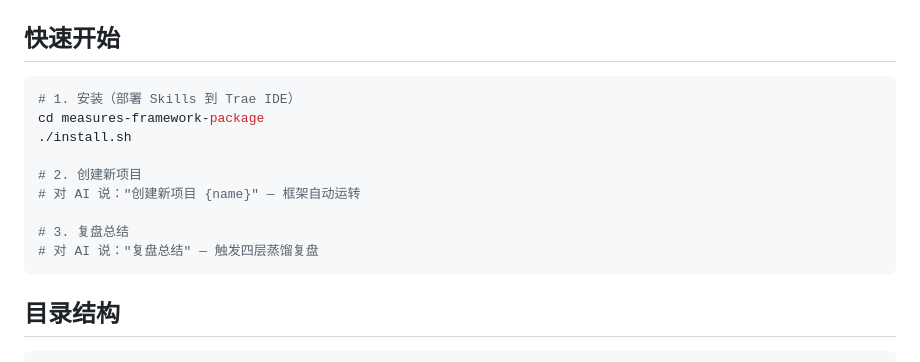
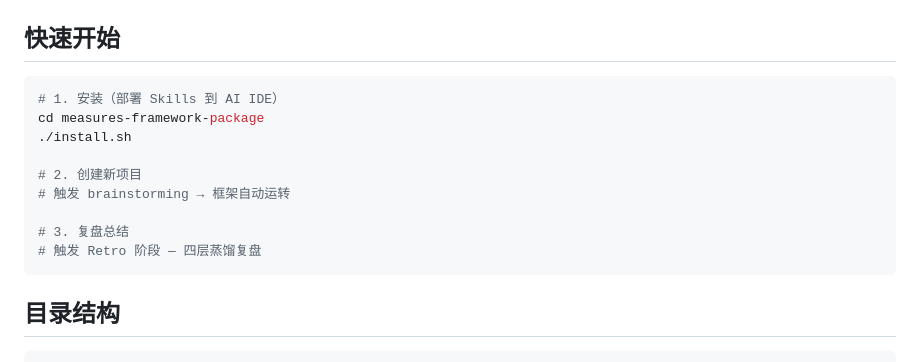
Before and after one commit to DylanRenM/MASE, a Markdown page: github-repo/README.md, the part around the change. GitHub-like rendering.

Commit message:
docs(readme): remove Trae-specific language for public audience
- "Trae IDE" → "AI IDE"
- remove "对 AI 说" prefix, use skill/stage names instead

````diff
--- a/github-repo/README.md
+++ b/github-repo/README.md
@@ -61,15 +61,15 @@
 ## 快速开始
 
 ```bash
-# 1. 安装（部署 Skills 到 Trae IDE）
+# 1. 安装（部署 Skills 到 AI IDE）
 cd measures-framework-package
 ./install.sh
 
 # 2. 创建新项目
-# 对 AI 说："创建新项目 {name}" — 框架自动运转
+# 触发 brainstorming → 框架自动运转
 
 # 3. 复盘总结
-# 对 AI 说："复盘总结" — 触发四层蒸馏复盘
+# 触发 Retro 阶段 — 四层蒸馏复盘
 ```
 
 ## 目录结构
````
